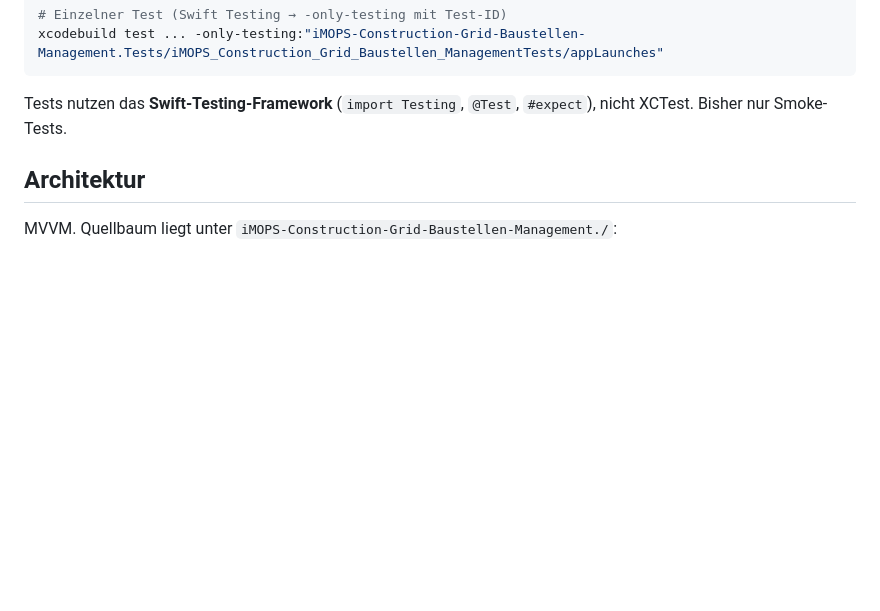
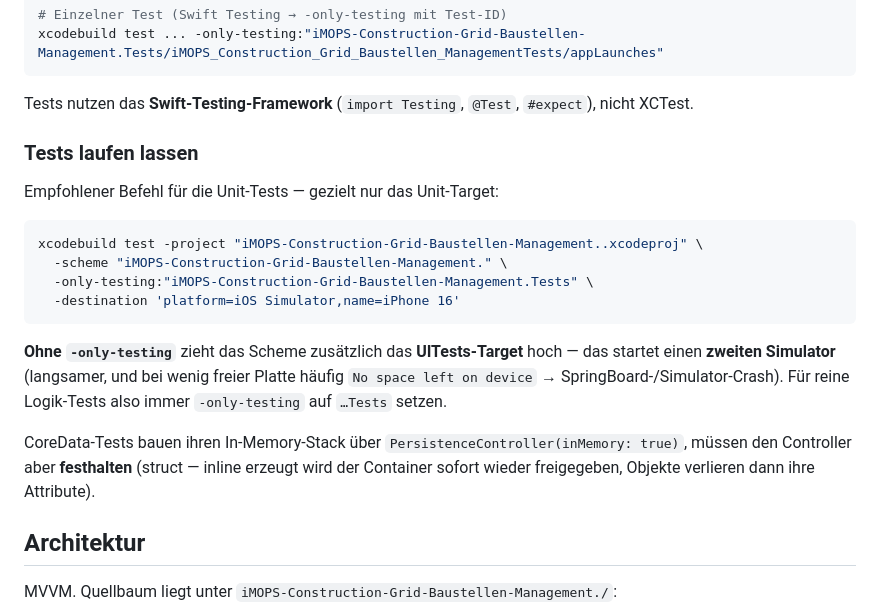
Before and after one commit to AndreasPelczer/iMOPS-Construction-Grid-Baustellen-Management., a Markdown page: CLAUDE.md, the part around the change. GitHub-like rendering; blank space fills up the shorter version.

Commit message:
docs: empfohlenen Unit-Test-Befehl (-only-testing) in CLAUDE.md
Ohne -only-testing zieht das Scheme das UITests-Target hoch -> zweiter
Simulator, langsamer, bei wenig Plattenplatz Crash. Plus Hinweis zum
Festhalten des PersistenceController in CoreData-Tests.

Co-Authored-By: Claude Opus 4.8 (1M context) <noreply@anthropic.com>

````diff
--- a/CLAUDE.md
+++ b/CLAUDE.md
@@ -37,7 +37,27 @@ xcodebuild test ... -only-testing:"iMOPS-Construction-Grid-Baustellen-Management
 ```
 
 Tests nutzen das **Swift-Testing-Framework** (`import Testing`, `@Test`, `#expect`),
-nicht XCTest. Bisher nur Smoke-Tests.
+nicht XCTest.
+
+### Tests laufen lassen
+
+Empfohlener Befehl für die Unit-Tests — gezielt nur das Unit-Target:
+
+```bash
+xcodebuild test -project "iMOPS-Construction-Grid-Baustellen-Management..xcodeproj" \
+  -scheme "iMOPS-Construction-Grid-Baustellen-Management." \
+  -only-testing:"iMOPS-Construction-Grid-Baustellen-Management.Tests" \
+  -destination 'platform=iOS Simulator,name=iPhone 16'
+```
+
+**Ohne `-only-testing`** zieht das Scheme zusätzlich das **UITests-Target** hoch — das
+startet einen **zweiten Simulator** (langsamer, und bei wenig freier Platte häufig
+`No space left on device` → SpringBoard-/Simulator-Crash). Für reine Logik-Tests also
+immer `-only-testing` auf `…Tests` setzen.
+
+CoreData-Tests bauen ihren In-Memory-Stack über `PersistenceController(inMemory: true)`,
+müssen den Controller aber **festhalten** (struct — inline erzeugt wird der Container
+sofort wieder freigegeben, Objekte verlieren dann ihre Attribute).
 
 ## Architektur
 
````
